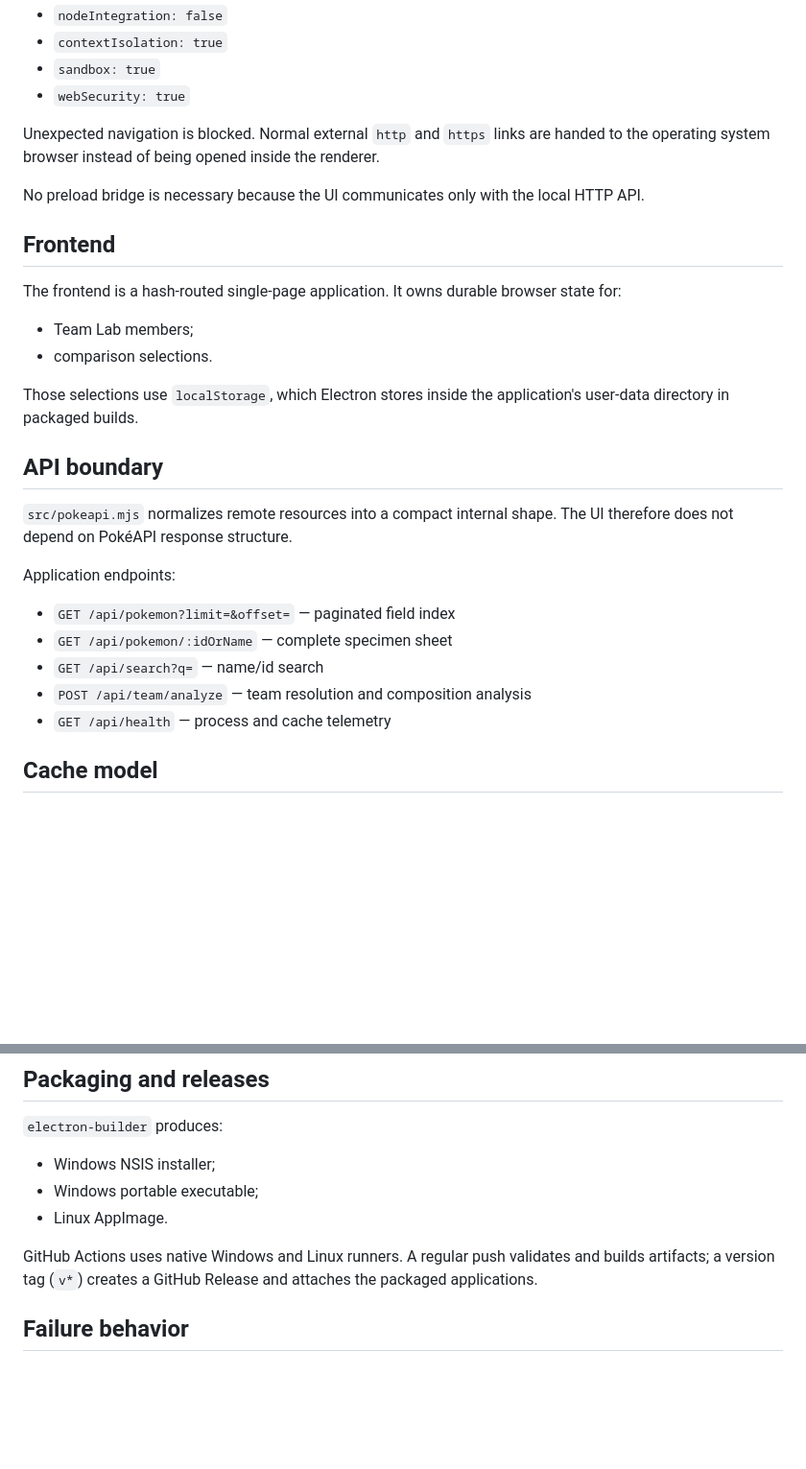
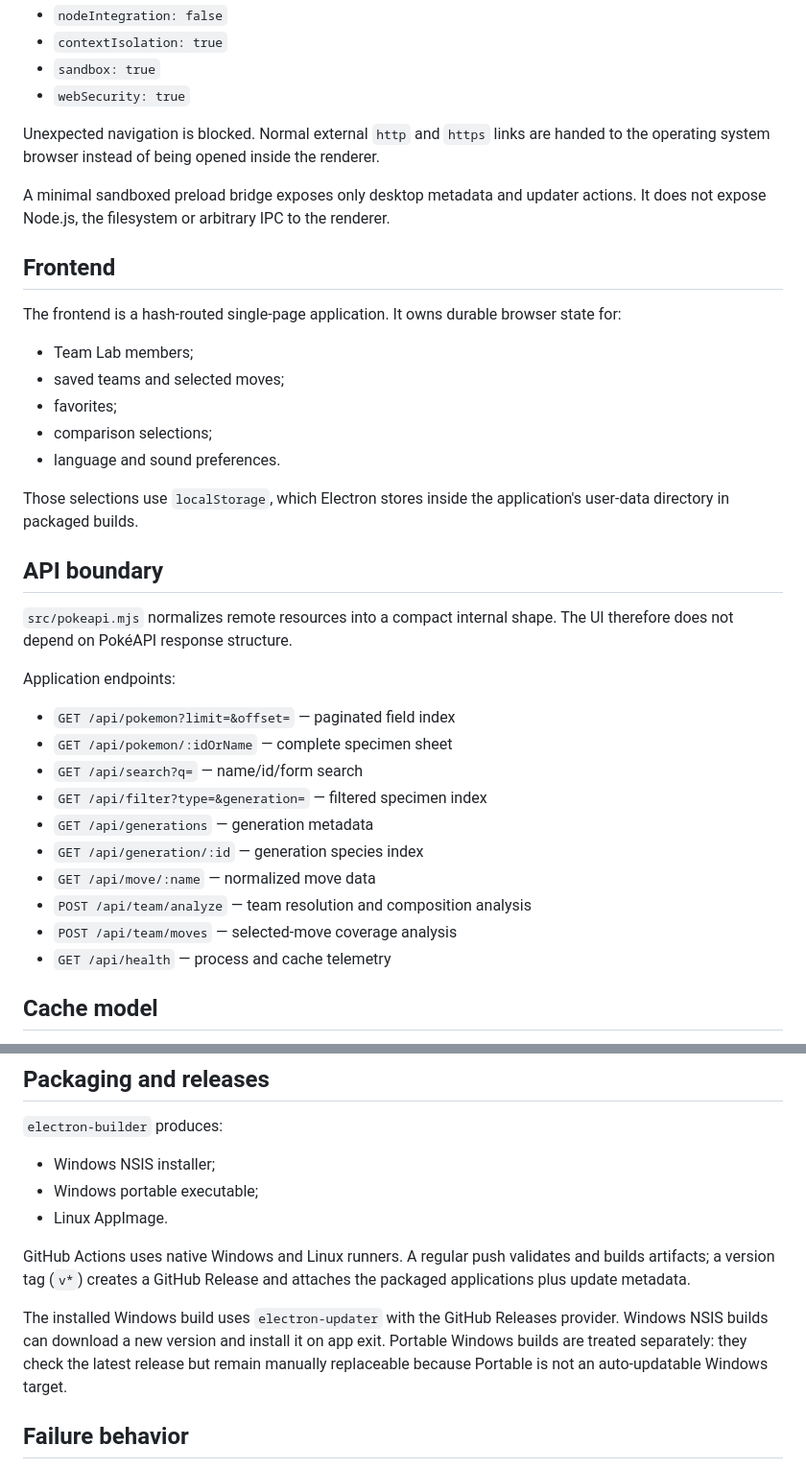
Before and after one commit to FillipeMendesC/pokegrid, a Markdown page: docs/ARCHITECTURE.md, 2 parts joined by grey strips. Shown at 96% size. Rendered like a GitHub page; blank space fills up the shorter version.

Commit message:
docs: document v1.3 architecture

```diff
--- a/docs/ARCHITECTURE.md
+++ b/docs/ARCHITECTURE.md
@@ -48,14 +48,17 @@ The renderer receives no Node.js or filesystem API. `BrowserWindow` uses:
 
 Unexpected navigation is blocked. Normal external `http` and `https` links are handed to the operating system browser instead of being opened inside the renderer.
 
-No preload bridge is necessary because the UI communicates only with the local HTTP API.
+A minimal sandboxed preload bridge exposes only desktop metadata and updater actions. It does not expose Node.js, the filesystem or arbitrary IPC to the renderer.
 
 ## Frontend
 
 The frontend is a hash-routed single-page application. It owns durable browser state for:
 
 - Team Lab members;
-- comparison selections.
+- saved teams and selected moves;
+- favorites;
+- comparison selections;
+- language and sound preferences.
 
 Those selections use `localStorage`, which Electron stores inside the application's user-data directory in packaged builds.
 
@@ -67,8 +70,13 @@ Application endpoints:
 
 - `GET /api/pokemon?limit=&offset=` — paginated field index
 - `GET /api/pokemon/:idOrName` — complete specimen sheet
-- `GET /api/search?q=` — name/id search
+- `GET /api/search?q=` — name/id/form search
+- `GET /api/filter?type=&generation=` — filtered specimen index
+- `GET /api/generations` — generation metadata
+- `GET /api/generation/:id` — generation species index
+- `GET /api/move/:name` — normalized move data
 - `POST /api/team/analyze` — team resolution and composition analysis
+- `POST /api/team/moves` — selected-move coverage analysis
 - `GET /api/health` — process and cache telemetry
 
 ## Cache model
@@ -116,7 +124,9 @@ The composition index is deliberately presented as a project heuristic. The pres
 - Windows portable executable;
 - Linux AppImage.
 
-GitHub Actions uses native Windows and Linux runners. A regular push validates and builds artifacts; a version tag (`v*`) creates a GitHub Release and attaches the packaged applications.
+GitHub Actions uses native Windows and Linux runners. A regular push validates and builds artifacts; a version tag (`v*`) creates a GitHub Release and attaches the packaged applications plus update metadata.
+
+The installed Windows build uses `electron-updater` with the GitHub Releases provider. Windows NSIS builds can download a new version and install it on app exit. Portable Windows builds are treated separately: they check the latest release but remain manually replaceable because Portable is not an auto-updatable Windows target.
 
 ## Failure behavior
 
```
